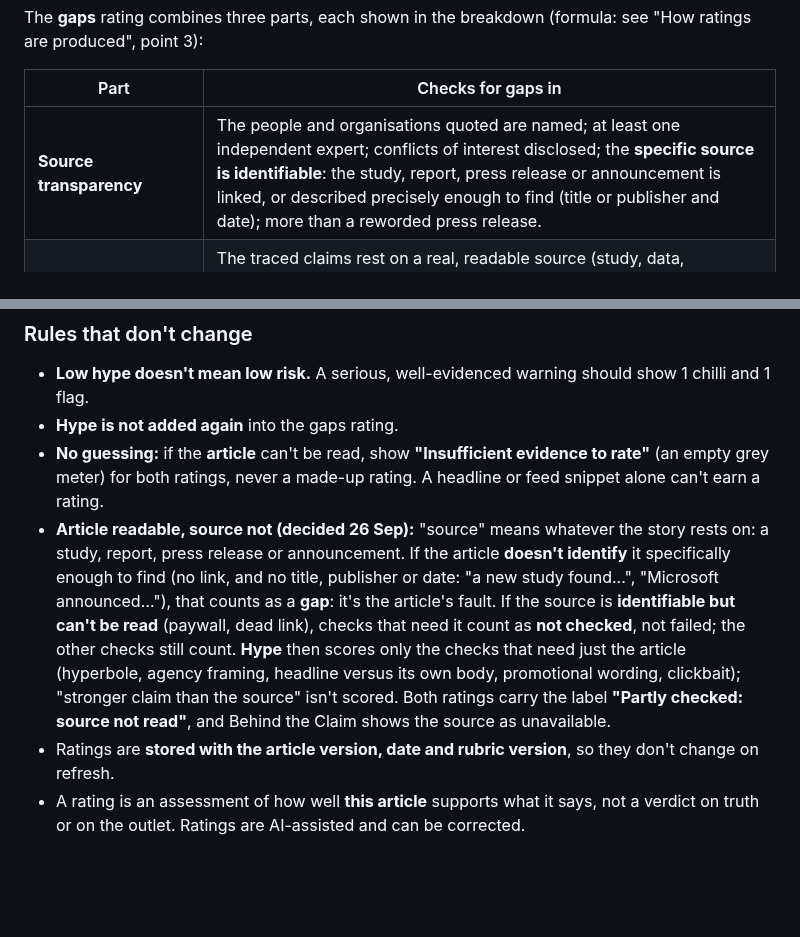
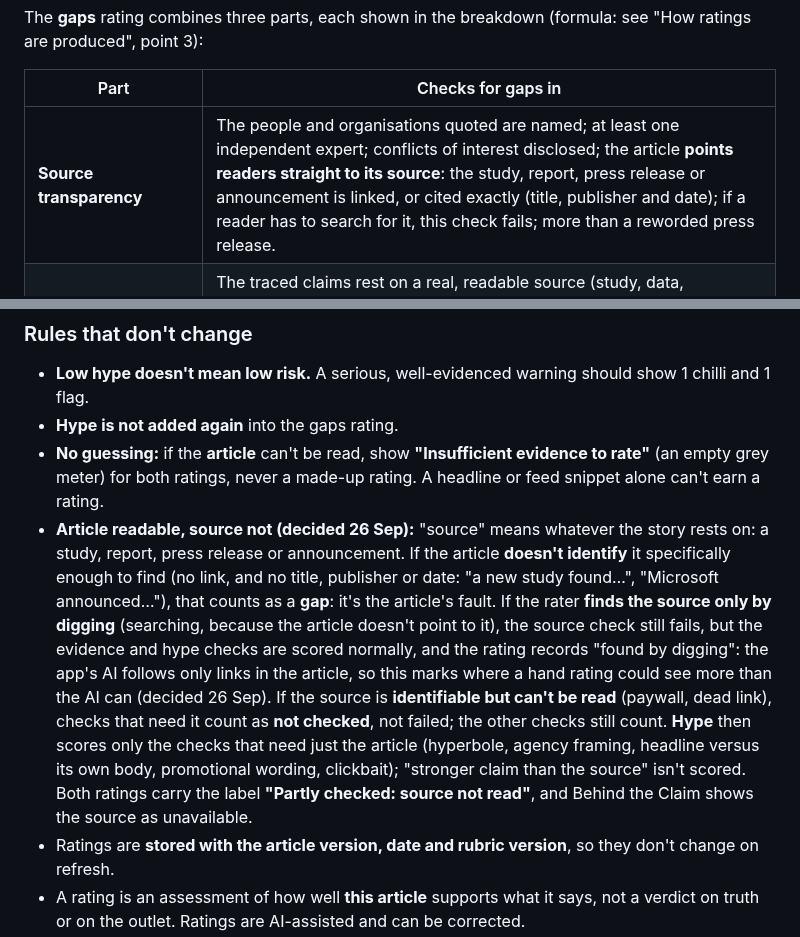
Before and after one commit to LeylaTurk/AI-Builders-Conference, a Markdown page: master-project-brief.md, 2 parts joined by grey strips. Rendered like a GitHub page; blank space fills up the shorter version.

Commit message:
Brief: a source readers must dig for fails the source check; 'found by digging' recorded for calibration
Co-Authored-By: Claude Opus 5.5 <noreply@anthropic.com>
Claude-Session: https://claude.ai/code/session_01PBkhBvGJjuYg6RR97ZxZ2j

```diff
--- a/master-project-brief.md
+++ b/master-project-brief.md
@@ -109,7 +109,7 @@ The **gaps** rating combines three parts, each shown in the breakdown (formula:
 
 | Part | Checks for gaps in |
 | --- | --- |
-| **Source transparency** | The people and organisations quoted are named; at least one independent expert; conflicts of interest disclosed; the **specific source is identifiable**: the study, report, press release or announcement is linked, or described precisely enough to find (title or publisher and date); more than a reworded press release. |
+| **Source transparency** | The people and organisations quoted are named; at least one independent expert; conflicts of interest disclosed; the article **points readers straight to its source**: the study, report, press release or announcement is linked, or cited exactly (title, publisher and date); if a reader has to search for it, this check fails; more than a reworded press release. |
 | **Strength of the evidence behind the key claims** | The traced claims rest on a real, readable source (study, data, documents); its design and scale are adequate (e.g. one hospital, archived data, small sample are flagged); performance figures say how and where they were measured; independent confirmation exists. Whether the *wording* overstates the source is scored under hype, not here. |
 | **Context and qualifications** | Limits and risks discussed and not buried; human labour acknowledged; compared with a baseline; news, opinion and prediction distinguished. |
 
@@ -122,7 +122,7 @@ The **gaps** rating combines three parts, each shown in the breakdown (formula:
 - **Low hype doesn't mean low risk.** A serious, well-evidenced warning should show 1 chilli and 1 flag.
 - **Hype is not added again** into the gaps rating.
 - **No guessing:** if the **article** can't be read, show **"Insufficient evidence to rate"** (an empty grey meter) for both ratings, never a made-up rating. A headline or feed snippet alone can't earn a rating.
-- **Article readable, source not (decided 26 Sep):** "source" means whatever the story rests on: a study, report, press release or announcement. If the article **doesn't identify** it specifically enough to find (no link, and no title, publisher or date: "a new study found…", "Microsoft announced…"), that counts as a **gap**: it's the article's fault. If the source is **identifiable but can't be read** (paywall, dead link), checks that need it count as **not checked**, not failed; the other checks still count. **Hype** then scores only the checks that need just the article (hyperbole, agency framing, headline versus its own body, promotional wording, clickbait); "stronger claim than the source" isn't scored. Both ratings carry the label **"Partly checked: source not read"**, and Behind the Claim shows the source as unavailable.
+- **Article readable, source not (decided 26 Sep):** "source" means whatever the story rests on: a study, report, press release or announcement. If the article **doesn't identify** it specifically enough to find (no link, and no title, publisher or date: "a new study found…", "Microsoft announced…"), that counts as a **gap**: it's the article's fault. If the rater **finds the source only by digging** (searching, because the article doesn't point to it), the source check still fails, but the evidence and hype checks are scored normally, and the rating records "found by digging": the app's AI follows only links in the article, so this marks where a hand rating could see more than the AI can (decided 26 Sep). If the source is **identifiable but can't be read** (paywall, dead link), checks that need it count as **not checked**, not failed; the other checks still count. **Hype** then scores only the checks that need just the article (hyperbole, agency framing, headline versus its own body, promotional wording, clickbait); "stronger claim than the source" isn't scored. Both ratings carry the label **"Partly checked: source not read"**, and Behind the Claim shows the source as unavailable.
 - Ratings are **stored with the article version, date and rubric version**, so they don't change on refresh.
 - A rating is an assessment of how well **this article** supports what it says, not a verdict on truth or on the outlet. Ratings are AI-assisted and can be corrected.
 
```
